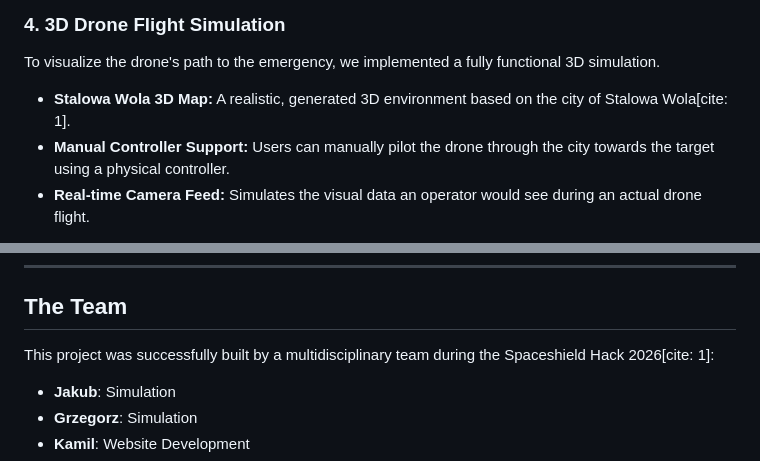
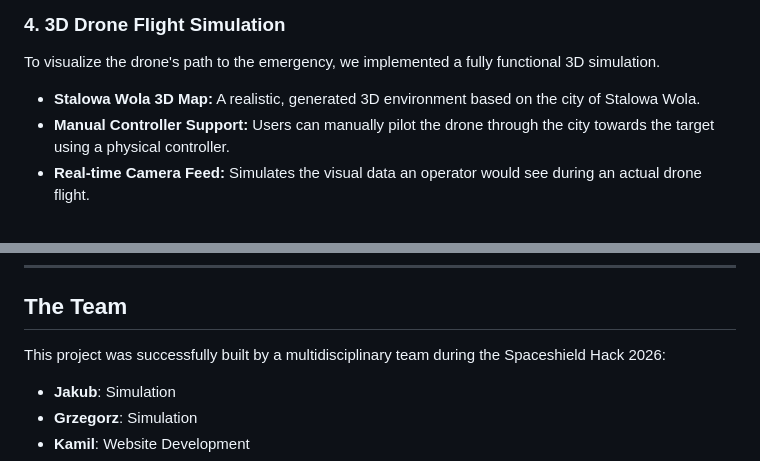
Before and after one commit to kubalid/Hackathon_Stalowa_Wola, a Markdown page: README.md, 2 parts joined by grey strips. Drawn GitHub-style.

Commit message:
Fix formatting issues in README.md

```diff
--- a/README.md
+++ b/README.md
@@ -33,7 +33,7 @@ The system features a multi-tiered dashboard architecture to manage incoming cri
 
 ### 4. 3D Drone Flight Simulation
 To visualize the drone's path to the emergency, we implemented a fully functional 3D simulation.
-* **Stalowa Wola 3D Map:** A realistic, generated 3D environment based on the city of Stalowa Wola[cite: 1].
+* **Stalowa Wola 3D Map:** A realistic, generated 3D environment based on the city of Stalowa Wola.
 * **Manual Controller Support:** Users can manually pilot the drone through the city towards the target using a physical controller.
 * **Real-time Camera Feed:** Simulates the visual data an operator would see during an actual drone flight.
 
@@ -64,7 +64,7 @@ To visualize the drone's path to the emergency, we implemented a fully functiona
 ---
 
 ## The Team
-This project was successfully built by a multidisciplinary team during the Spaceshield Hack 2026[cite: 1]:
+This project was successfully built by a multidisciplinary team during the Spaceshield Hack 2026:
 
 * **Jakub**: Simulation
 * **Grzegorz**: Simulation
```
